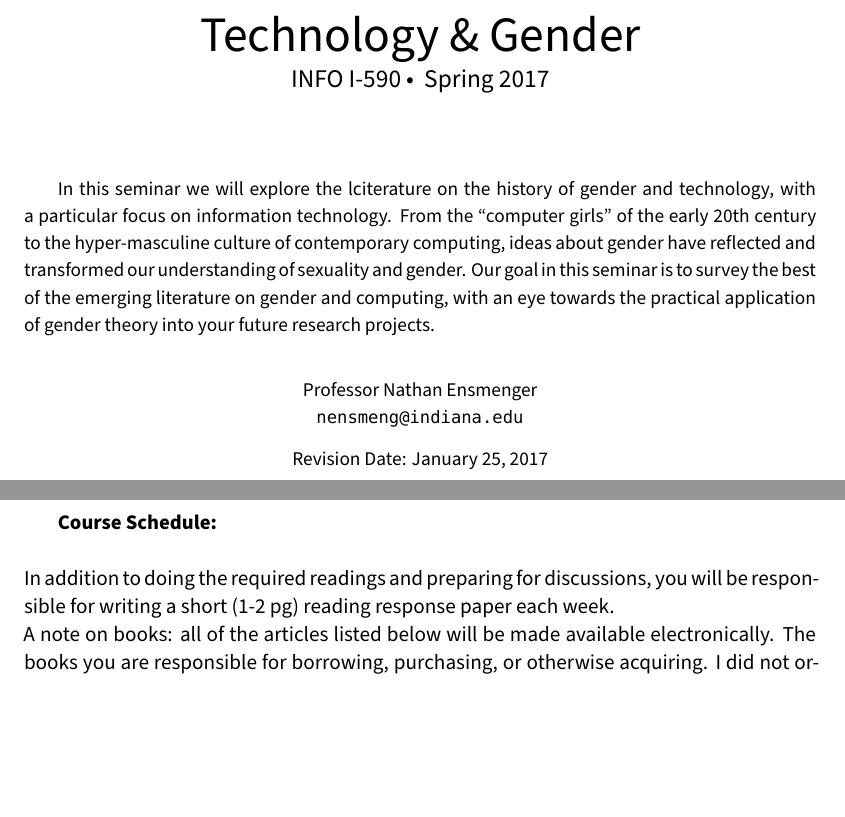
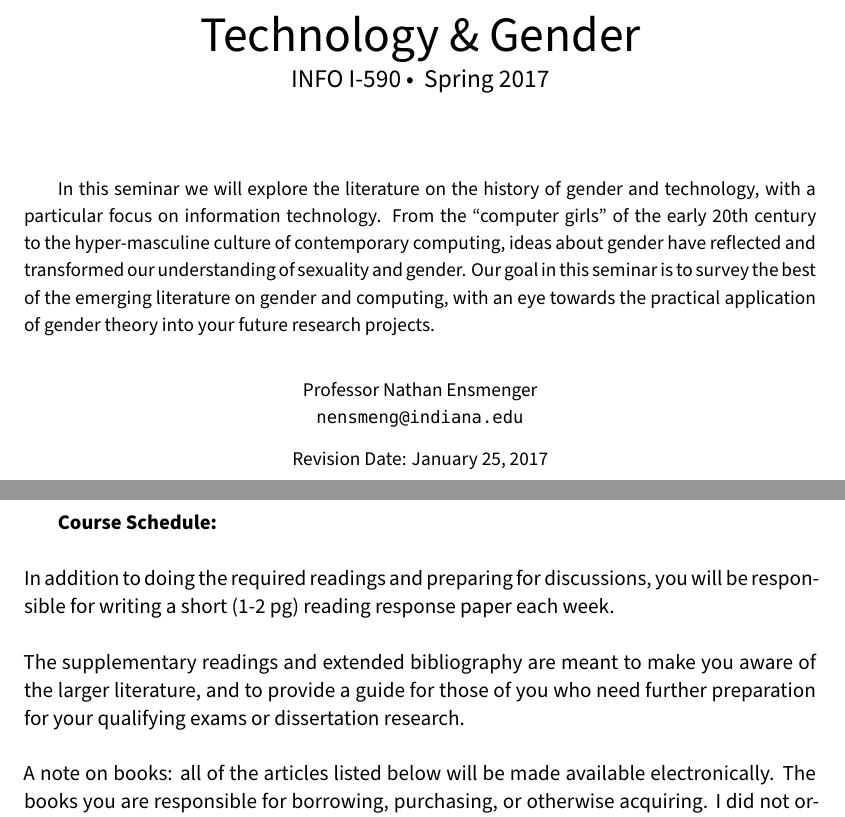
Before and after one commit to nathanen/I590-tech-gender, a LaTeX document (info590-spring2017.tex): two parts of pages 1 and 2 of 8, joined at a grey line, cut so that both start at the same text, the shorter picture padded with empty space. Compiled offline with XeLaTeX; a missing font is replaced by an installed copy or a similar font.

Commit message:
typo fixes

```diff
--- a/info590-spring2017.tex
+++ b/info590-spring2017.tex
@@ -53,7 +53,7 @@
 
 \vspace{0.2in}
 
-In this seminar we will explore the lciterature on the history of gender and technology, with a particular focus on information technology.  From the ``computer girls'' of the early 20th century to the hyper-masculine culture of contemporary computing, ideas about gender have reflected and transformed our understanding of sexuality and gender.  Our goal in this seminar is to survey the best of the emerging literature on gender and computing, with an eye towards the practical application of gender theory into your future research projects.
+In this seminar we will explore the literature on the history of gender and technology, with a particular focus on information technology.  From the ``computer girls'' of the early 20th century to the hyper-masculine culture of contemporary computing, ideas about gender have reflected and transformed our understanding of sexuality and gender.  Our goal in this seminar is to survey the best of the emerging literature on gender and computing, with an eye towards the practical application of gender theory into your future research projects.
 
 
 \vspace{0.1in}
@@ -74,7 +74,9 @@ Revision Date: \today
 \large{\textbf{Course Schedule:}}\\
 
 
-\noindent In addition to doing the required readings and preparing for discussions, you will be responsible for writing a short (1-2 pg) reading response paper each week.
+\noindent In addition to doing the required readings and preparing for discussions, you will be responsible for writing a short (1-2 pg) reading response paper each week.\\
+
+\noindent The supplementary readings and extended bibliography are meant to make you aware of the larger literature, and to provide a guide for those of you who need further preparation for your qualifying exams or dissertation research.\\
 
 \noindent A~note on books: all of the articles listed below will be made available electronically.  The books you are responsible for borrowing, purchasing, or otherwise acquiring.  I~did not order them via the bookstore, as in most cases you can find better bargains elsewhere.
 
```
Also changed, not shown: info590-spring2017.pdf.
